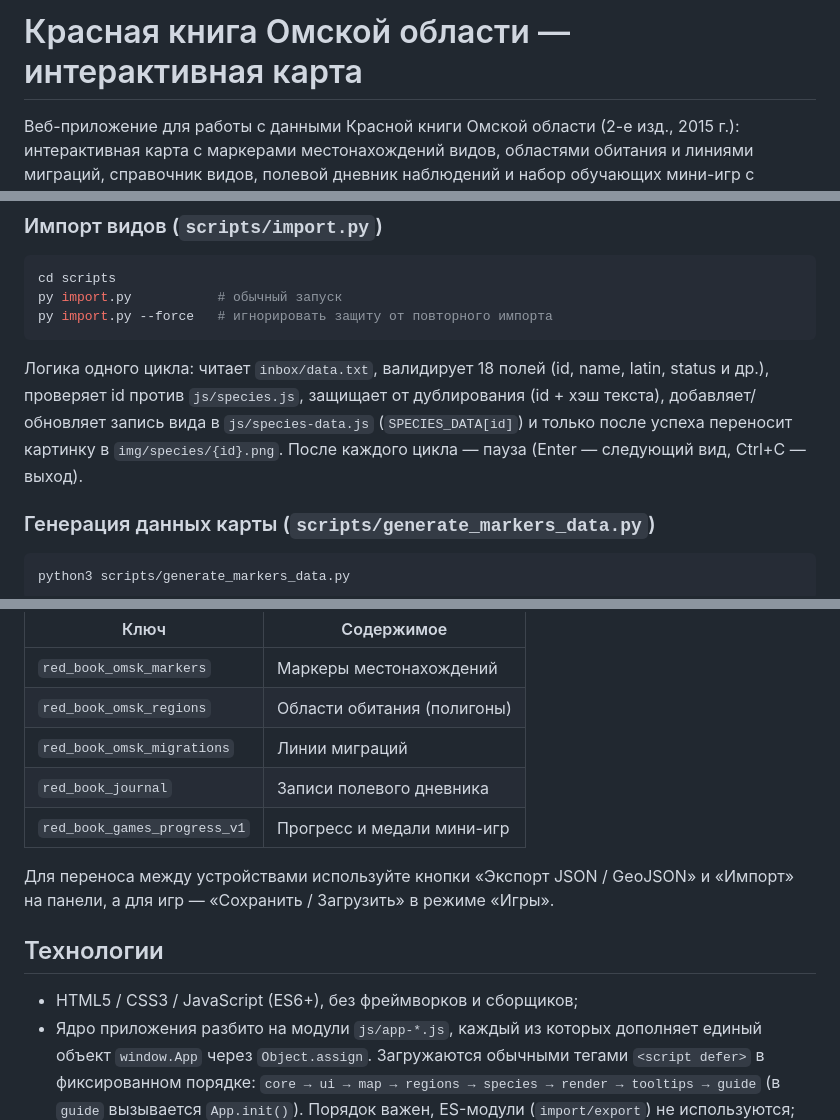
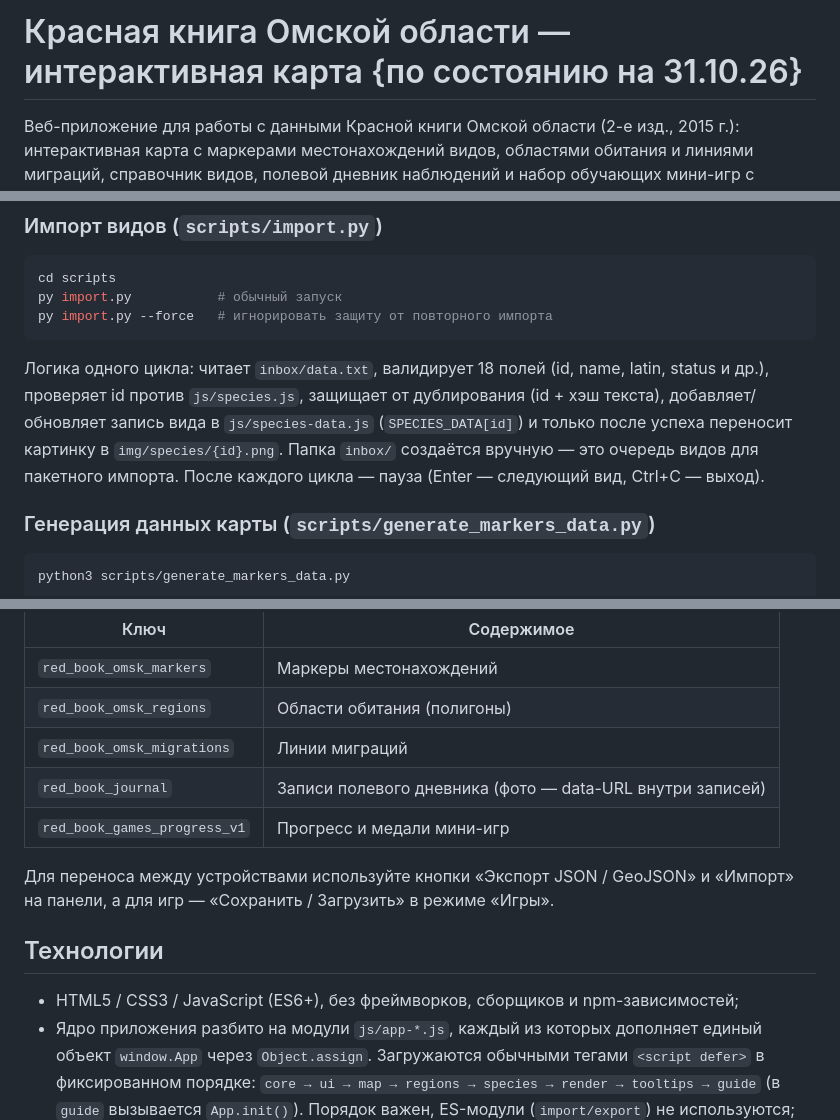
Before and after one commit to usermurka/Red, a Markdown page: README.md, 3 parts joined by grey strips. GitHub-like rendering.

```diff
--- a/README.md
+++ b/README.md
@@ -1,4 +1,4 @@
-# Красная книга Омской области — интерактивная карта
+# Красная книга Омской области — интерактивная карта {по состоянию на 31.10.26}
 
 Веб-приложение для работы с данными Красной книги Омской области (2-е изд., 2015 г.):
 интерактивная карта с маркерами местонахождений видов, областями обитания и линиями
@@ -150,7 +145,8 @@ py import.py --force   # игнорировать защиту от повтор
 status и др.), проверяет id против `js/species.js`, защищает от дублирования
 (id + хэш текста), добавляет/обновляет запись вида в `js/species-data.js`
 (`SPECIES_DATA[id]`) и только после успеха переносит
-картинку в `img/species/{id}.png`. После каждого цикла — пауза (Enter — следующий
+картинку в `img/species/{id}.png`. Папка `inbox/` создаётся вручную — это очередь
+видов для пакетного импорта. После каждого цикла — пауза (Enter — следующий
 вид, Ctrl+C — выход).
 
 ### Генерация данных карты (`scripts/generate_markers_data.py`)
@@ -179,7 +175,7 @@ py fill_status_text.py
 | `red_book_omsk_markers` | Маркеры местонахождений |
 | `red_book_omsk_regions` | Области обитания (полигоны) |
 | `red_book_omsk_migrations` | Линии миграций |
-| `red_book_journal` | Записи полевого дневника |
+| `red_book_journal` | Записи полевого дневника (фото — data-URL внутри записей) |
 | `red_book_games_progress_v1` | Прогресс и медали мини-игр |
 
 Для переноса между устройствами используйте кнопки «Экспорт JSON / GeoJSON» и
@@ -187,7 +183,7 @@ py fill_status_text.py
 
 ## Технологии
 
-- HTML5 / CSS3 / JavaScript (ES6+), без фреймворков и сборщиков;
+- HTML5 / CSS3 / JavaScript (ES6+), без фреймворков, сборщиков и npm-зависимостей;
 - Ядро приложения разбито на модули `js/app-*.js`, каждый из которых дополняет
   единый объект `window.App` через `Object.assign`. Загружаются обычными
   тегами `<script defer>` в фиксированном порядке: `core → ui → map → regions →
```
Also changed, not shown: other parts of README.md (+24 -29 lines).
